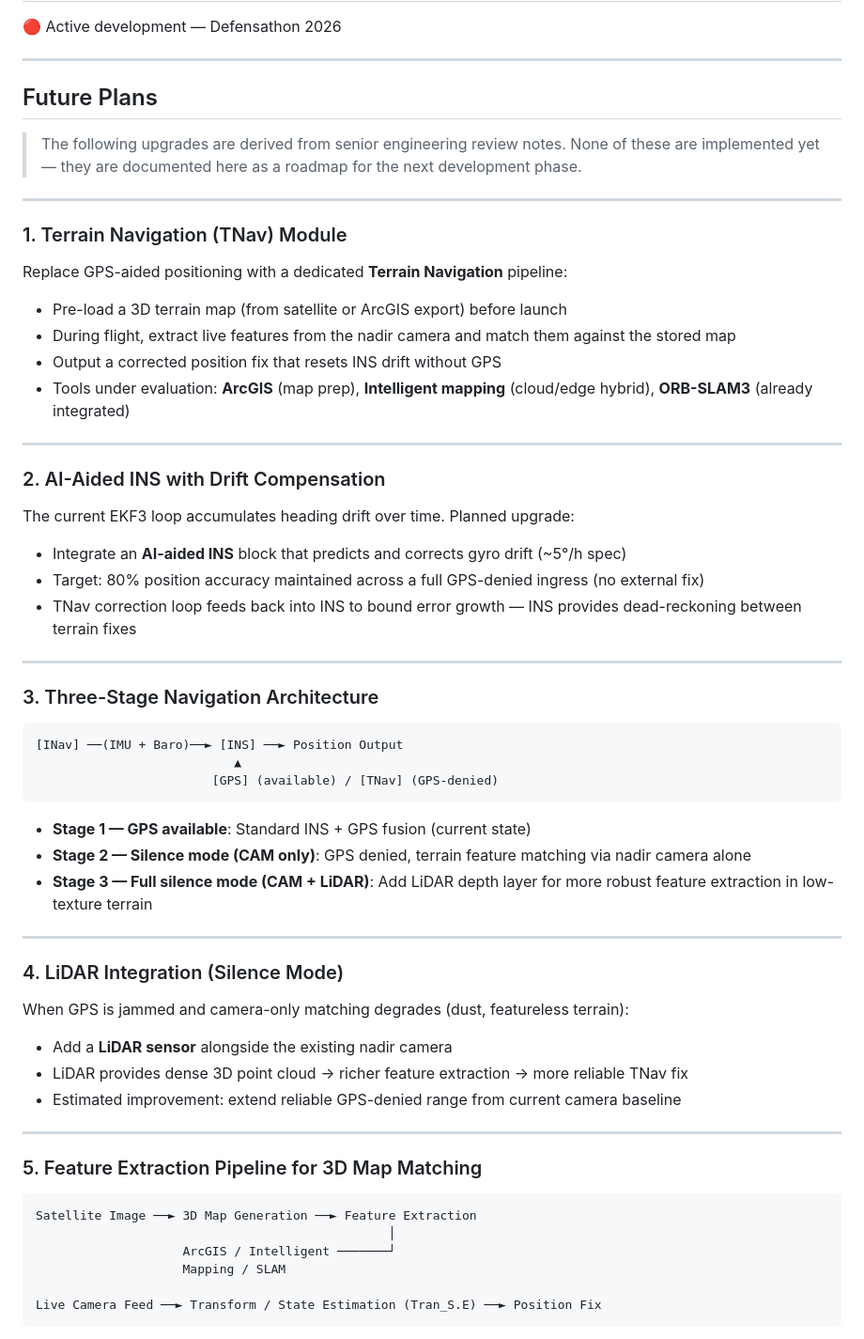
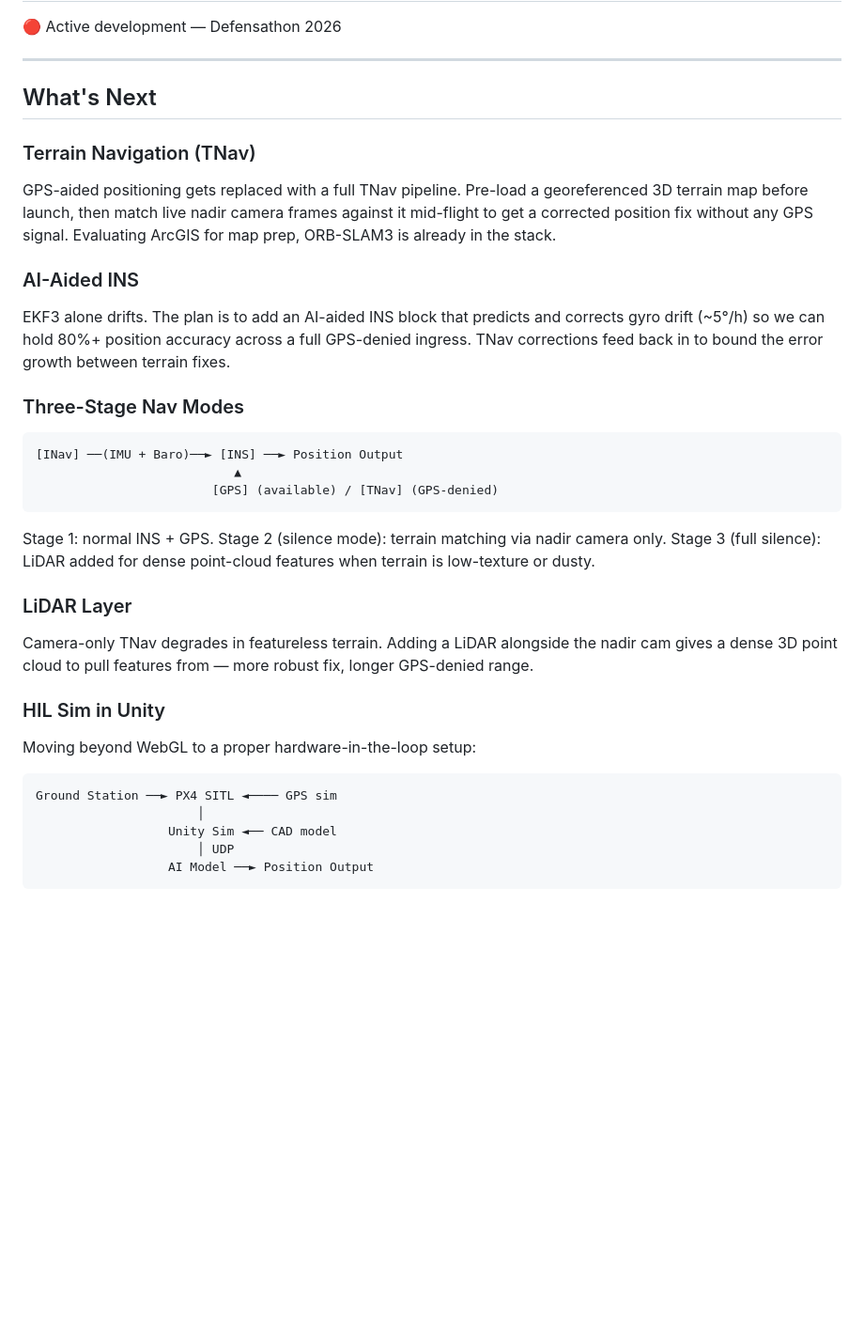
Before and after one commit to isalehalsubaie-hash/navpod-project, a Markdown page: README.md, the part around one of its changes. Shown at 94% size. Drawn GitHub-style; blank space fills up the shorter version.

Commit message:
Rewrite Future Plans section for natural tone
https://claude.ai/code/session_015zA8JJhUfeSYvX32W9e2x5

````diff
--- a/README.md
+++ b/README.md
@@ -76,54 +76,31 @@ fictional map. It works on the real world.
 
 ---
 
-## Future Plans
-> The following upgrades are derived from senior engineering review notes. None of these are implemented yet — they are documented here as a roadmap for the next development phase.
+## What's Next
 
----
+### Terrain Navigation (TNav)
+GPS-aided positioning gets replaced with a full TNav pipeline. Pre-load a georeferenced 3D terrain map before launch, then match live nadir camera frames against it mid-flight to get a corrected position fix without any GPS signal. Evaluating ArcGIS for map prep, ORB-SLAM3 is already in the stack.
 
-### 1. Terrain Navigation (TNav) Module
-Replace GPS-aided positioning with a dedicated **Terrain Navigation** pipeline:
-- Pre-load a 3D terrain map (from satellite or ArcGIS export) before launch
-- During flight, extract live features from the nadir camera and match them against the stored map
-- Output a corrected position fix that resets INS drift without GPS
-- Tools under evaluation: **ArcGIS** (map prep), **Intelligent mapping** (cloud/edge hybrid), **ORB-SLAM3** (already integrated)
+### AI-Aided INS
+EKF3 alone drifts. The plan is to add an AI-aided INS block that predicts and corrects gyro drift (~5°/h) so we can hold 80%+ position accuracy across a full GPS-denied ingress. TNav corrections feed back in to bound the error growth between terrain fixes.
 
----
-
-### 2. AI-Aided INS with Drift Compensation
-The current EKF3 loop accumulates heading drift over time. Planned upgrade:
-- Integrate an **AI-aided INS** block that predicts and corrects gyro drift (~5°/h spec)
-- Target: 80% position accuracy maintained across a full GPS-denied ingress (no external fix)
-- TNav correction loop feeds back into INS to bound error growth — INS provides dead-reckoning between terrain fixes
-
----
-
-### 3. Three-Stage Navigation Architecture
+### Three-Stage Nav Modes
 ```
 [INav] ──(IMU + Baro)──► [INS] ──► Position Output
                            ▲
                         [GPS] (available) / [TNav] (GPS-denied)
 ```
-- **Stage 1 — GPS available**: Standard INS + GPS fusion (current state)
-- **Stage 2 — Silence mode (CAM only)**: GPS denied, terrain feature matching via nadir camera alone
-- **Stage 3 — Full silence mode (CAM + LiDAR)**: Add LiDAR depth layer for more robust feature extraction in low-texture terrain
+Stage 1: normal INS + GPS. Stage 2 (silence mode): terrain matching via nadir camera only. Stage 3 (full silence): LiDAR added for dense point-cloud features when terrain is low-texture or dusty.
 
----
+### LiDAR Layer
+Camera-only TNav degrades in featureless terrain. Adding a LiDAR alongside the nadir cam gives a dense 3D point cloud to pull features from — more robust fix, longer GPS-denied range.
 
-### 4. LiDAR Integration (Silence Mode)
-When GPS is jammed and camera-only matching degrades (dust, featureless terrain):
-- Add a **LiDAR sensor** alongside the existing nadir camera
-- LiDAR provides dense 3D point cloud → richer feature extraction → more reliable TNav fix
-- Estimated improvement: extend reliable GPS-denied range from current camera baseline
-
----
-
-### 5. Feature Extraction Pipeline for 3D Map Matching
+### HIL Sim in Unity
+Moving beyond WebGL to a proper hardware-in-the-loop setup:
 ```
-Satellite Image ──► 3D Map Generation ──► Feature Extraction
-                                                │
-                    ArcGIS / Intelligent ───────┘
-                    Mapping / SLAM
-
-Live Camera Feed ──► Transform / State Estimation (Tran_S.E) ──► Position Fix
+Ground Station ──► PX4 SITL ◄──── GPS sim
+                      │
+                  Unity Sim ◄── CAD model
+                      │ UDP
+                  AI Model ──► Position Output
 ```
````
Also changed, not shown: other parts of README.md (+1 -27 lines).
